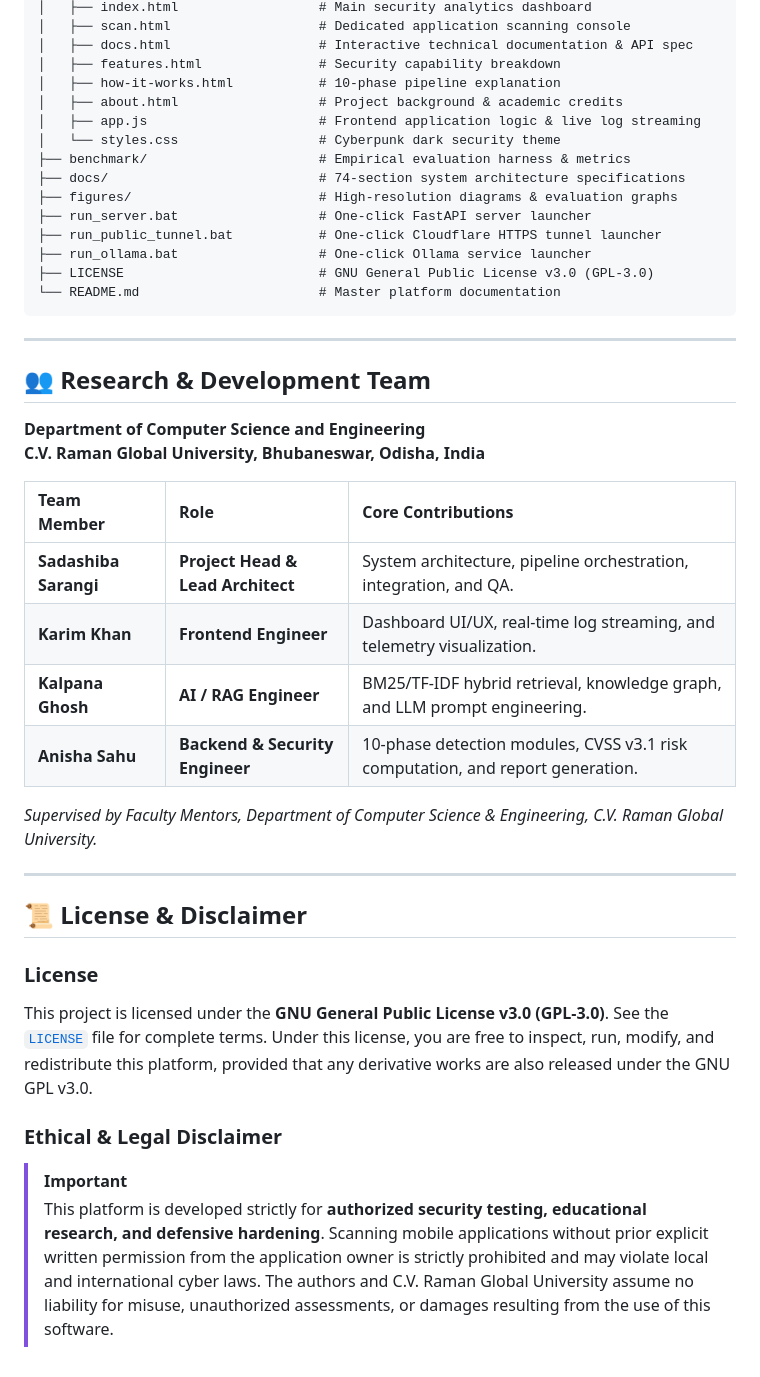
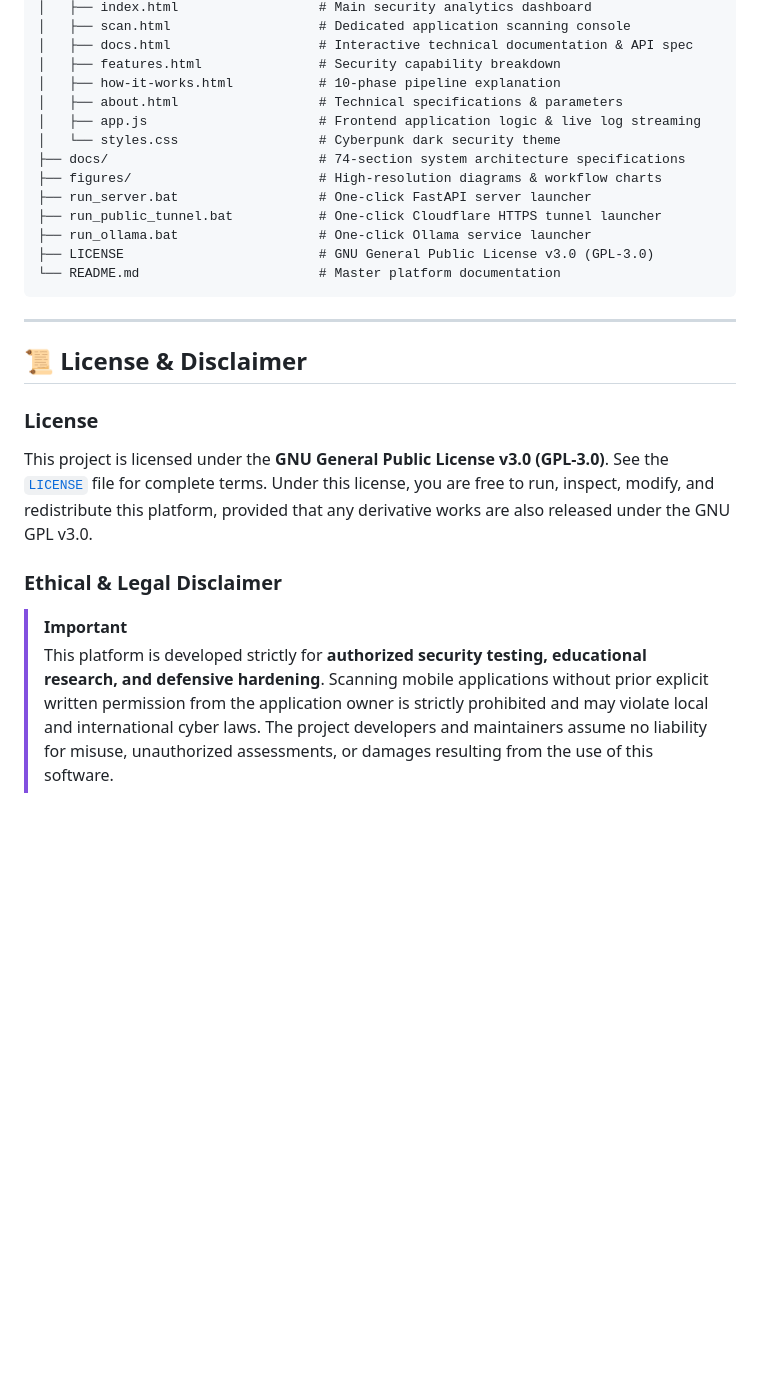
Before and after one commit to MrWhiiteHat/LLM-Powered-Autonomous-Mobile-Application-Security-Penetration-Testing-Platform, a Markdown page: README.md, the part around one of its changes. GitHub-like rendering; blank space fills up the shorter version.

```diff
--- a/README.md
+++ b/README.md
@@ -269,12 +297,11 @@ This generates a secure, global `https://*.trycloudflare.com` URL routing traffi
 │   ├── docs.html                   # Interactive technical documentation & API spec
 │   ├── features.html               # Security capability breakdown
 │   ├── how-it-works.html           # 10-phase pipeline explanation
-│   ├── about.html                  # Project background & academic credits
+│   ├── about.html                  # Technical specifications & parameters
 │   ├── app.js                      # Frontend application logic & live log streaming
 │   └── styles.css                  # Cyberpunk dark security theme
-├── benchmark/                      # Empirical evaluation harness & metrics
 ├── docs/                           # 74-section system architecture specifications
-├── figures/                        # High-resolution diagrams & evaluation graphs
+├── figures/                        # High-resolution diagrams & workflow charts
 ├── run_server.bat                  # One-click FastAPI server launcher
 ├── run_public_tunnel.bat           # One-click Cloudflare HTTPS tunnel launcher
 ├── run_ollama.bat                  # One-click Ollama service launcher
@@ -284,27 +311,11 @@ This generates a secure, global `https://*.trycloudflare.com` URL routing traffi
 
 ---
 
-## 👥 Research & Development Team
-
-**Department of Computer Science and Engineering**
-**C.V. Raman Global University, Bhubaneswar, Odisha, India**
-
-| Team Member | Role | Core Contributions |
-| :--- | :--- | :--- |
-| **Sadashiba Sarangi** | **Project Head & Lead Architect** | System architecture, pipeline orchestration, integration, and QA. |
-| **Karim Khan** | **Frontend Engineer** | Dashboard UI/UX, real-time log streaming, and telemetry visualization. |
-| **Kalpana Ghosh** | **AI / RAG Engineer** | BM25/TF-IDF hybrid retrieval, knowledge graph, and LLM prompt engineering. |
-| **Anisha Sahu** | **Backend & Security Engineer** | 10-phase detection modules, CVSS v3.1 risk computation, and report generation. |
-
-*Supervised by Faculty Mentors, Department of Computer Science & Engineering, C.V. Raman Global University.*
-
----
-
 ## 📜 License & Disclaimer
 
 ### License
-This project is licensed under the **GNU General Public License v3.0 (GPL-3.0)**. See the [`LICENSE`](LICENSE) file for complete terms. Under this license, you are free to inspect, run, modify, and redistribute this platform, provided that any derivative works are also released under the GNU GPL v3.0.
+This project is licensed under the **GNU General Public License v3.0 (GPL-3.0)**. See the [`LICENSE`](LICENSE) file for complete terms. Under this license, you are free to run, inspect, modify, and redistribute this platform, provided that any derivative works are also released under the GNU GPL v3.0.
 
 ### Ethical & Legal Disclaimer
 > [!IMPORTANT]
-> This platform is developed strictly for **authorized security testing, educational research, and defensive hardening**. Scanning mobile applications without prior explicit written permission from the application owner is strictly prohibited and may violate local and international cyber laws. The authors and C.V. Raman Global University assume no liability for misuse, unauthorized assessments, or damages resulting from the use of this software.
+> This platform is developed strictly for **authorized security testing, educational research, and defensive hardening**. Scanning mobile applications without prior explicit written permission from the application owner is strictly prohibited and may violate local and international cyber laws. The project developers and maintainers assume no liability for misuse, unauthorized assessments, or damages resulting from the use of this software.
```
Also changed, not shown: other parts of README.md (+72 -44 lines).
